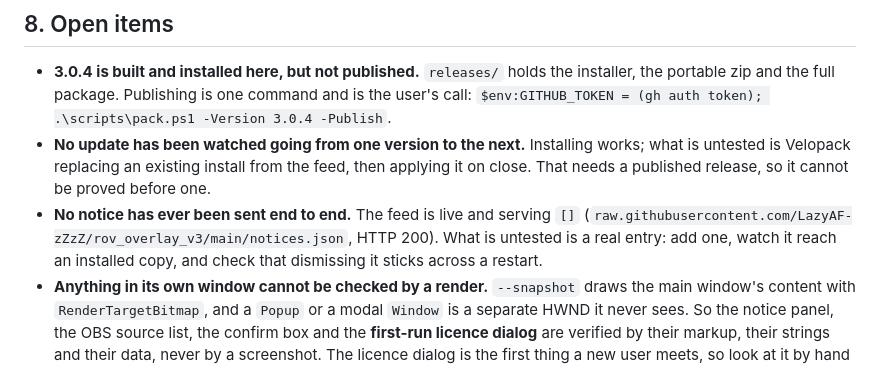
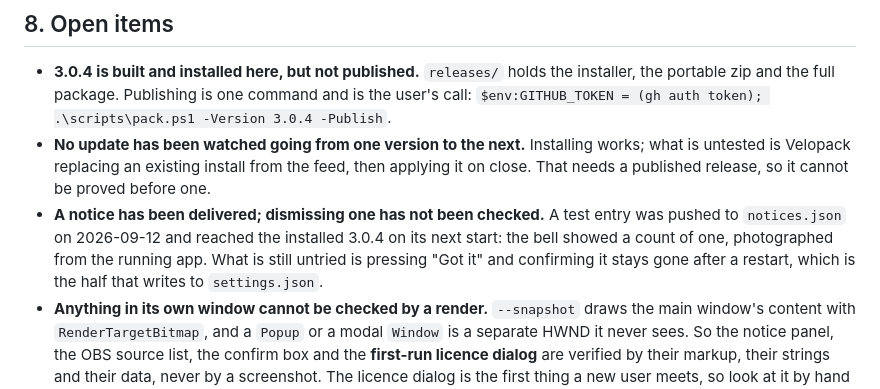
Before and after one commit to LazyAF-zZzZ/rov_overlay_v3, a Markdown page: docs/PLAN.md, the part around the change. GitHub-like rendering.

Commit message:
The notice feed has now carried something
Pushed to main, fetched by the installed 3.0.4 on its next start, bell showing a
count of one. Dismissing is still untried: that is the half that writes to
settings.json.

Co-Authored-By: Claude Opus 5 <noreply@anthropic.com>

```diff
--- a/docs/PLAN.md
+++ b/docs/PLAN.md
@@ -206,10 +206,11 @@ docs/v2/            v2's plan, guide and notes, for reference
 - **No update has been watched going from one version to the next.** Installing works;
   what is untested is Velopack replacing an existing install from the feed, then applying
   it on close. That needs a published release, so it cannot be proved before one.
-- **No notice has ever been sent end to end.** The feed is live and serving `[]`
-  (`raw.githubusercontent.com/LazyAF-zZzZ/rov_overlay_v3/main/notices.json`, HTTP 200).
-  What is untested is a real entry: add one, watch it reach an installed copy, and check
-  that dismissing it sticks across a restart.
+- **A notice has been delivered; dismissing one has not been checked.** A test entry was
+  pushed to `notices.json` on 2026-09-12 and reached the installed 3.0.4 on its next
+  start: the bell showed a count of one, photographed from the running app. What is still
+  untried is pressing "Got it" and confirming it stays gone after a restart, which is the
+  half that writes to `settings.json`.
 - **Anything in its own window cannot be checked by a render.** `--snapshot` draws the
   main window's content with `RenderTargetBitmap`, and a `Popup` or a modal `Window` is a
   separate HWND it never sees. So the notice panel, the OBS source list, the confirm box
```
